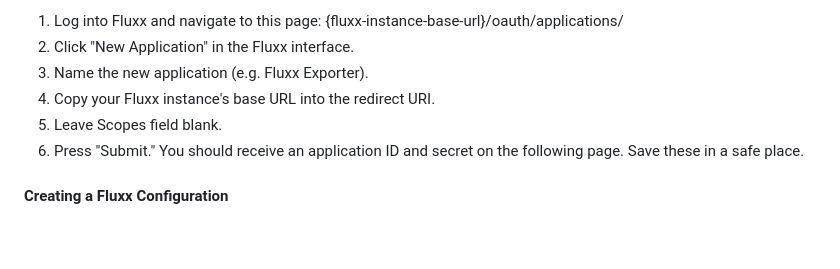
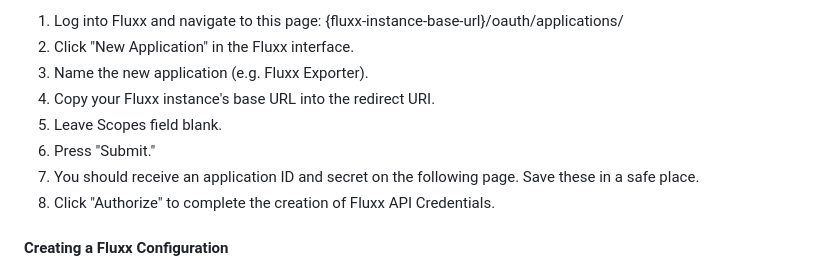
Before and after one commit to RockefellerArchiveCenter/fluxx_exporter, a Markdown page: README.md, the part around the change. GitHub-like rendering; blank space fills up the shorter version.

Commit message:
Add note about clicking "authorize"
Addresses #79

```diff
--- a/README.md
+++ b/README.md
@@ -37,7 +37,9 @@ In order for the Fluxx Exporter tool to be able to access your Fluxx instance, y
 3. Name the new application (e.g. Fluxx Exporter).
 4. Copy your Fluxx instance's base URL into the redirect URI.
 5. Leave Scopes field blank.
-6. Press "Submit." You should receive an application ID and secret on the following page. Save these in a safe place.
+6. Press "Submit."
+7. You should receive an application ID and secret on the following page. Save these in a safe place.
+8. Click "Authorize" to complete the creation of Fluxx API Credentials.
 
 #### Creating a Fluxx Configuration
 
```
